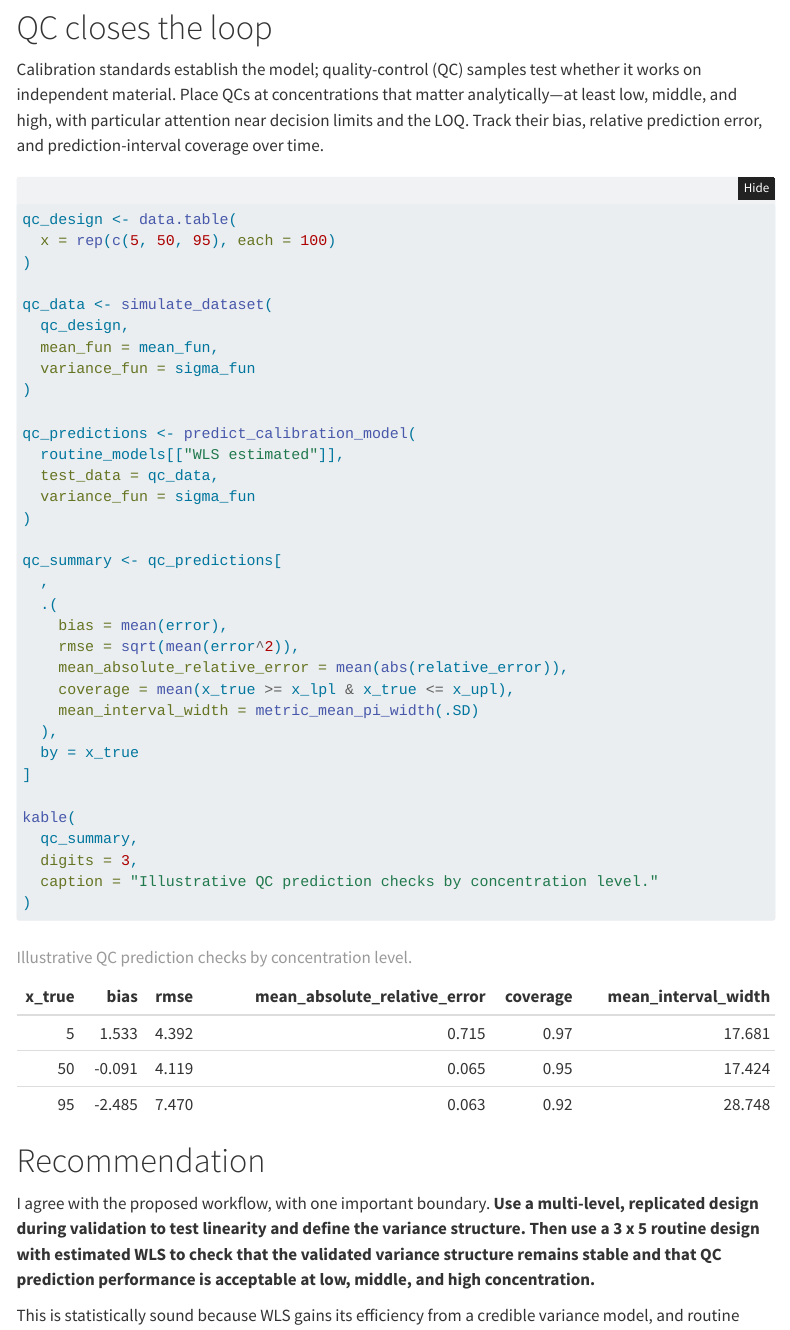
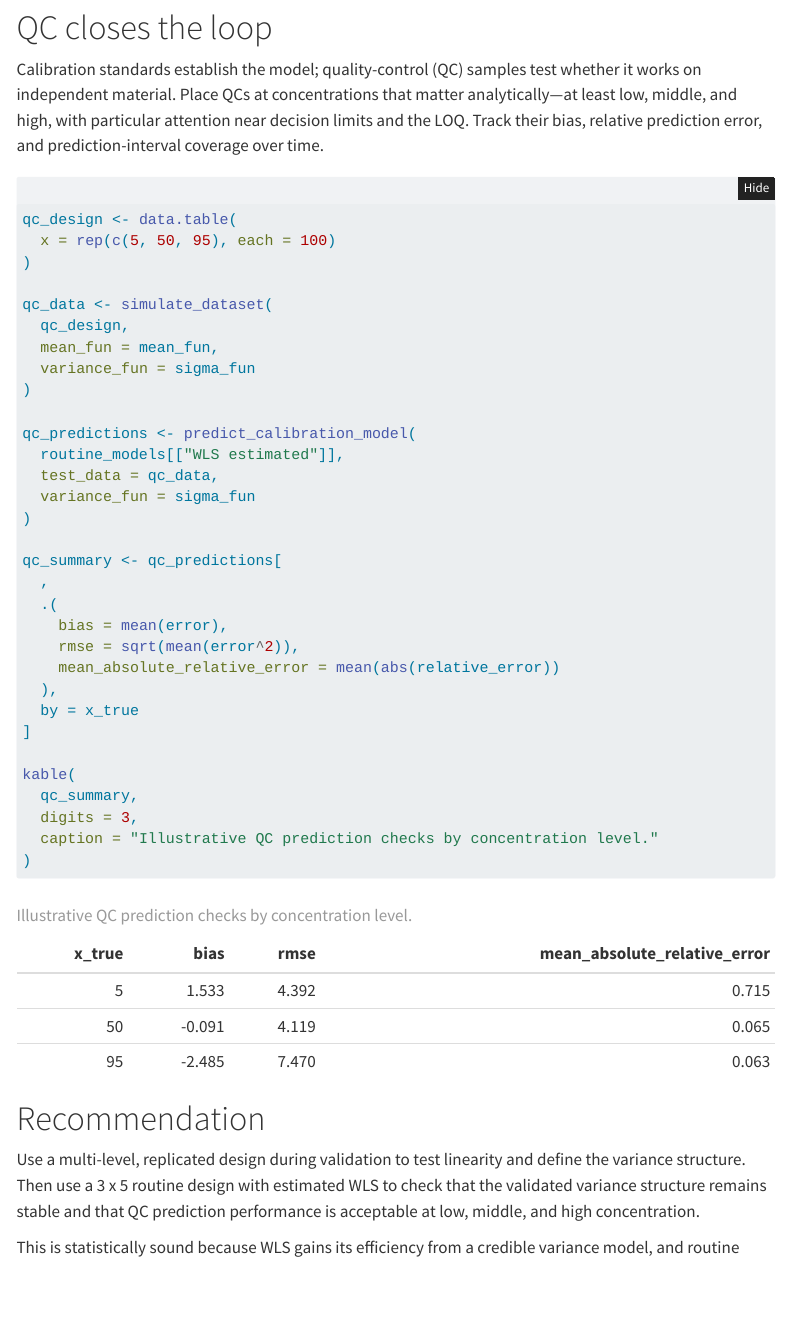
Before and after one commit to andreabz/calibration_design, a Quarto document (scripts/06_validation_to_routine.qmd): the page in a window 1100 px wide, from 4600 px down. Rendered offline with R 4.5, knitr and Pandoc in place of Quarto, with nearby package versions; folded parts are opened; menus at the side of the page are left out.

Commit message:
reworded

````diff
--- a/scripts/06_validation_to_routine.qmd
+++ b/scripts/06_validation_to_routine.qmd
@@ -173,7 +173,7 @@ and prediction-interval coverage over time.
 
 ```{r}
 #| label: qc-performance
-#| fig-cap: "Routine QC checks prediction error and interval coverage at the concentrations where decisions are made."
+#| fig-cap: "Routine QC checks prediction error at the concentrations where decisions are made."
 
 qc_design <- data.table(
   x = rep(c(5, 50, 95), each = 100)
@@ -196,9 +196,7 @@ qc_summary <- qc_predictions[
   .(
     bias = mean(error),
     rmse = sqrt(mean(error^2)),
-    mean_absolute_relative_error = mean(abs(relative_error)),
-    coverage = mean(x_true >= x_lpl & x_true <= x_upl),
-    mean_interval_width = metric_mean_pi_width(.SD)
+    mean_absolute_relative_error = mean(abs(relative_error))
   ),
   by = x_true
 ]
@@ -212,11 +210,11 @@ kable(
 
 # Recommendation
 
-I agree with the proposed workflow, with one important boundary. **Use a
+Use a
 multi-level, replicated design during validation to test linearity and define
 the variance structure. Then use a 3 x 5 routine design with estimated WLS to
 check that the validated variance structure remains stable and that QC
-prediction performance is acceptable at low, middle, and high concentration.**
+prediction performance is acceptable at low, middle, and high concentration.
 
 This is statistically sound because WLS gains its efficiency from a credible
 variance model, and routine replicates provide evidence for that model in the
````
